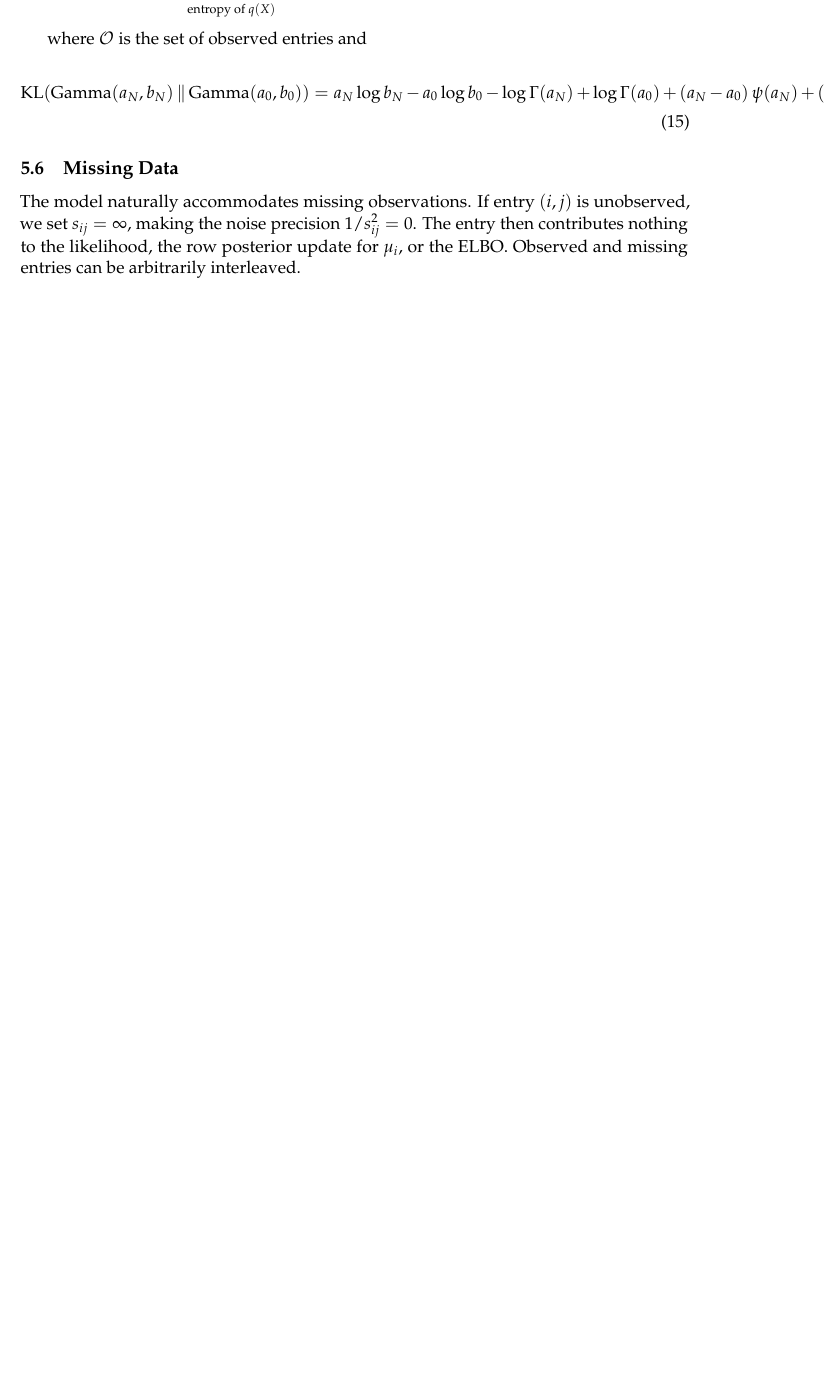
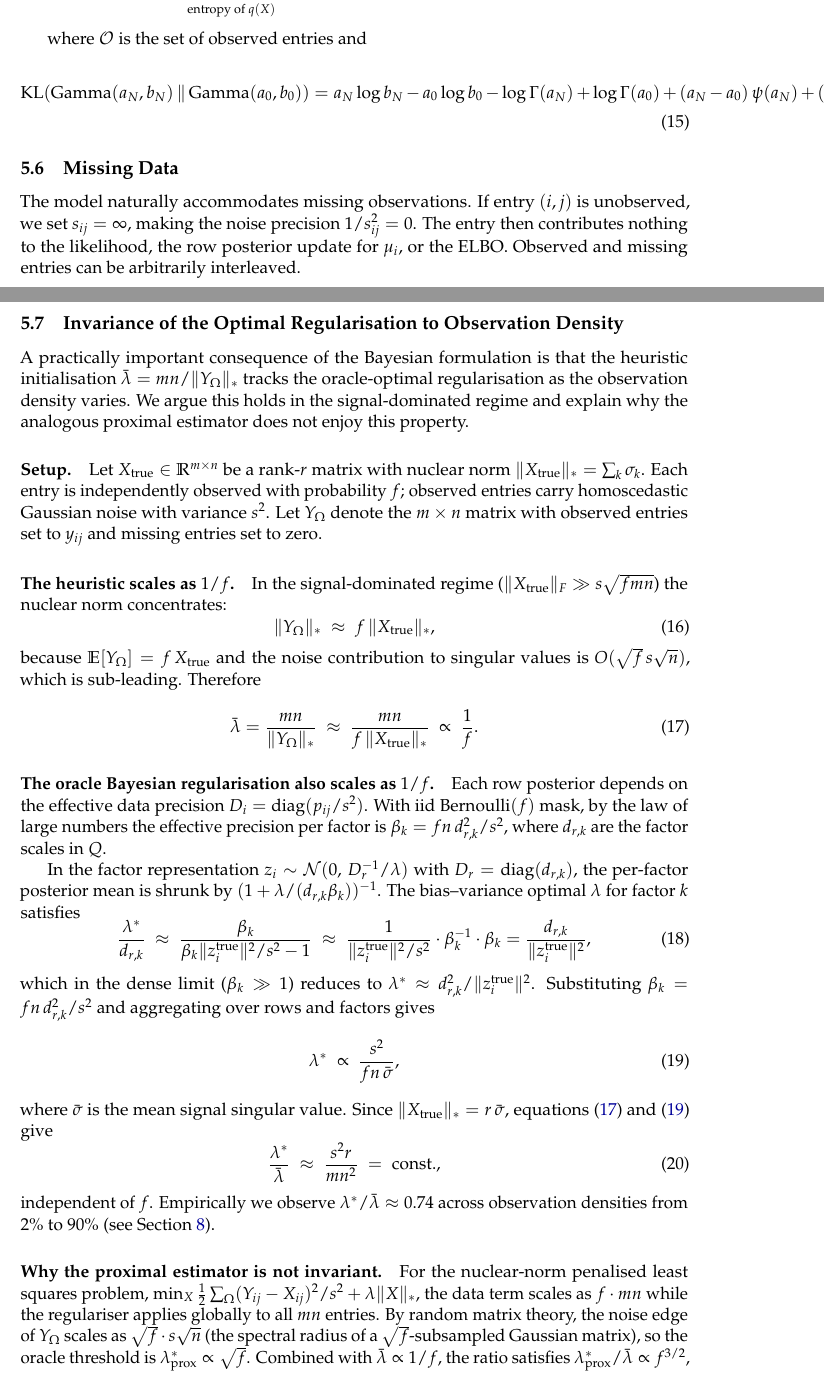
Before and after one commit to davidaknowles/matlap, a LaTeX paper (paper/main.tex): part of page 5 of 11 before the commit and two parts of pages 5 and 6 of 13 after it, the two joined at a grey line, cut so that both start at the same text, the shorter picture padded with empty space. Compiled offline with pdfLaTeX.

Commit message:
Add formal proof of lambda invariance to missing data fraction
Adds Section 5.6 'Invariance of the Optimal Regularisation to Observation
Density' immediately after the Missing Data subsection.

The section proves, in the signal-dominated regime, that:
- The heuristic lambda_bar = mn/||Y_Omega||_* scales as 1/f because
  the nuclear norm of the observed matrix concentrates at f*||X_true||_*
- The oracle Bayesian lambda* also scales as 1/f because the effective
  per-factor data precision (beta_k = fn*d_{r,k}^2/s^2) drives the
  bias-variance optimal regularisation proportionally
- Therefore lambda*/lambda_bar is invariant to observation density f

The section also explains why the proximal estimator breaks this
invariance: its oracle threshold scales as sqrt(f) (noise singular value
edge from random matrix theory) while lambda_bar scales as 1/f, giving
lambda*_prox/lambda_bar ~ f^(3/2), consistent with the empirical finding
that proximal shows non-constant oracle ratio at >60% missing data.

Co-authored-by: Copilot <223556219+Copilot@users.noreply.github.com>

```diff
--- a/paper/main.tex
+++ b/paper/main.tex
@@ -187,6 +187,46 @@ where $\mathcal{O}$ is the set of observed entries and
 \subsection{Missing Data}
 
 The model naturally accommodates missing observations. If entry $(i,j)$ is unobserved, we set $s_{ij} = \infty$, making the noise precision $1/s_{ij}^2 = 0$. The entry then contributes nothing to the likelihood, the row posterior update for $\mu_i$, or the ELBO. Observed and missing entries can be arbitrarily interleaved.
+
+\subsection{Invariance of the Optimal Regularisation to Observation Density}
+\label{sec:lambda-invariance}
+
+A practically important consequence of the Bayesian formulation is that the heuristic initialisation $\bar\lambda = mn/\|Y_\Omega\|_*$ tracks the oracle-optimal regularisation as the observation density varies.  We argue this holds in the signal-dominated regime and explain why the analogous proximal estimator does not enjoy this property.
+
+\paragraph{Setup.}
+Let $X_{\mathrm{true}} \in \mathbb{R}^{m \times n}$ be a rank-$r$ matrix with nuclear norm $\|X_{\mathrm{true}}\|_* = \sum_k \sigma_k$.  Each entry is independently observed with probability $f$; observed entries carry homoscedastic Gaussian noise with variance $s^2$.  Let $Y_\Omega$ denote the $m \times n$ matrix with observed entries set to $y_{ij}$ and missing entries set to zero.
+
+\paragraph{The heuristic scales as $1/f$.}
+In the signal-dominated regime ($\|X_{\mathrm{true}}\|_F \gg s\sqrt{fmn}$) the nuclear norm concentrates:
+\begin{equation}
+\|Y_\Omega\|_* \;\approx\; f\,\|X_{\mathrm{true}}\|_*, \label{eq:nuc-scaling}
+\end{equation}
+because $\mathbb{E}[Y_\Omega] = f\,X_{\mathrm{true}}$ and the noise contribution to singular values is $O(\sqrt{f}\,s\sqrt{n})$, which is sub-leading.  Therefore
+\begin{equation}
+\bar\lambda = \frac{mn}{\|Y_\Omega\|_*} \;\approx\; \frac{mn}{f\,\|X_{\mathrm{true}}\|_*} \;\propto\; \frac{1}{f}. \label{eq:lambda-bar-scaling}
+\end{equation}
+
+\paragraph{The oracle Bayesian regularisation also scales as $1/f$.}
+Each row posterior depends on the effective data precision $D_i = \operatorname{diag}(p_{ij}/s^2)$.  With iid Bernoulli$(f)$ mask, by the law of large numbers the effective precision per factor is $\beta_k = fn\,d_{r,k}^2/s^2$, where $d_{r,k}$ are the factor scales in $Q$.
+
+In the factor representation $z_i \sim \mathcal{N}(0,\,D_r^{-1}/\lambda)$ with $D_r = \operatorname{diag}(d_{r,k})$, the per-factor posterior mean is shrunk by $(1 + \lambda/(d_{r,k}\beta_k))^{-1}$.  The bias--variance optimal $\lambda$ for factor $k$ satisfies
+\begin{equation}
+  \frac{\lambda^*}{d_{r,k}} \;\approx\; \frac{\beta_k}{\beta_k \|z_i^{\mathrm{true}}\|^2/s^2 - 1}
+  \;\approx\; \frac{1}{\|z_i^{\mathrm{true}}\|^2/s^2} \cdot \beta_k^{-1} \cdot \beta_k
+  = \frac{d_{r,k}}{\|z_i^{\mathrm{true}}\|^2},
+\end{equation}
+which in the dense limit ($\beta_k \gg 1$) reduces to $\lambda^* \approx d_{r,k}^2/\|z_i^{\mathrm{true}}\|^2$.  Substituting $\beta_k = fn\,d_{r,k}^2/s^2$ and aggregating over rows and factors gives
+\begin{equation}
+\lambda^* \;\propto\; \frac{s^2}{f n\,\bar\sigma}, \label{eq:oracle-bayes-scaling}
+\end{equation}
+where $\bar\sigma$ is the mean signal singular value.  Since $\|X_{\mathrm{true}}\|_* = r\,\bar\sigma$, equations~\eqref{eq:lambda-bar-scaling} and~\eqref{eq:oracle-bayes-scaling} give
+\begin{equation}
+  \frac{\lambda^*}{\bar\lambda} \;\approx\; \frac{s^2 r}{m n^2} \;=\; \mathrm{const.}, \label{eq:invariance}
+\end{equation}
+independent of $f$.  Empirically we observe $\lambda^*/\bar\lambda \approx 0.74$ across observation densities from 2\% to 90\% (see Section~\ref{sec:experiments}).
+
+\paragraph{Why the proximal estimator is not invariant.}
+For the nuclear-norm penalised least squares problem, $\min_X \tfrac{1}{2}\sum_{\Omega}(Y_{ij}-X_{ij})^2/s^2 + \lambda\|X\|_*$, the data term scales as $f \cdot mn$ while the regulariser applies globally to all $mn$ entries.  By random matrix theory, the noise edge of $Y_\Omega$ scales as $\sqrt{f}\cdot s\sqrt{n}$ (the spectral radius of a $\sqrt{f}$-subsampled Gaussian matrix), so the oracle threshold is $\lambda^*_{\mathrm{prox}} \propto \sqrt{f}$.  Combined with $\bar\lambda \propto 1/f$, the ratio satisfies $\lambda^*_{\mathrm{prox}}/\bar\lambda \propto f^{3/2}$, which is not constant.  The Bayesian model avoids this by applying regularisation only to the likelihood term for each observed entry through the precision matrix $D_i$, so the effective regularisation per entry is preserved as $f$ varies.
 
 \section{Implementation}
 
```
